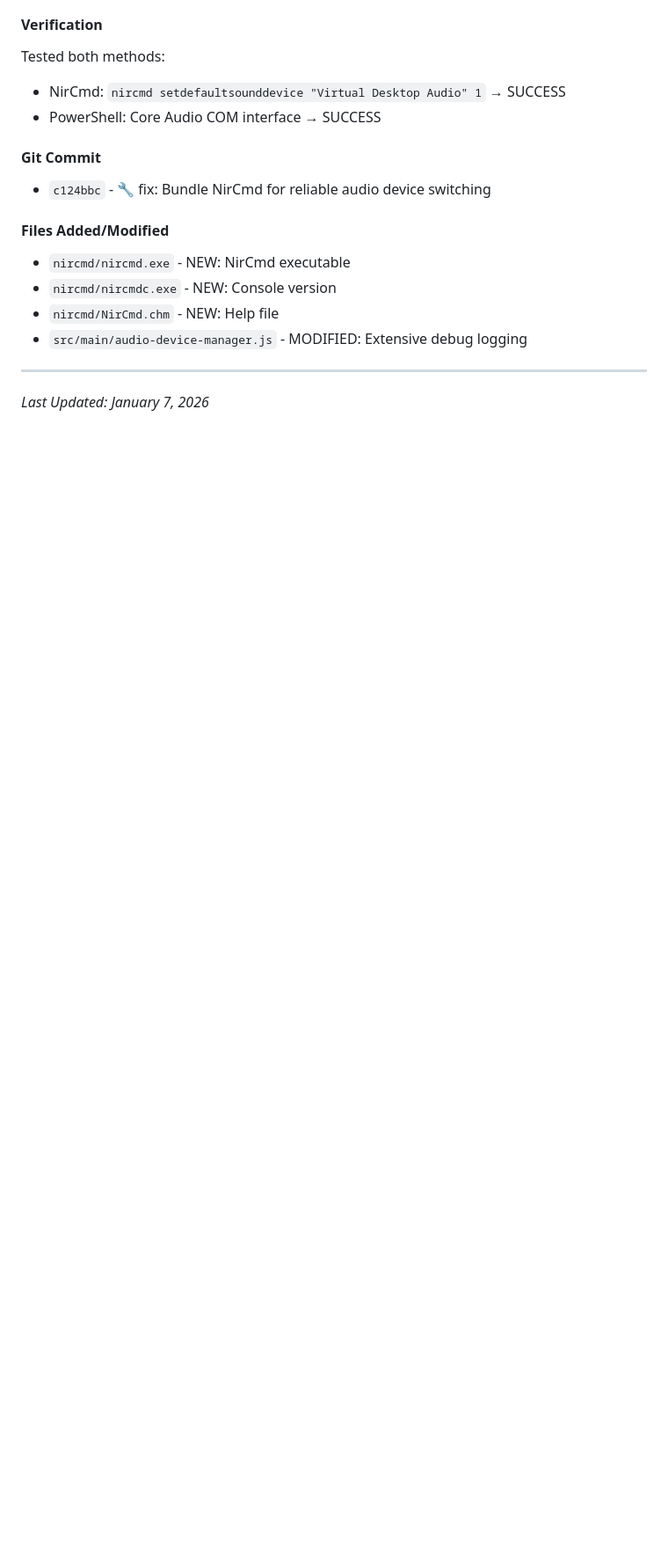
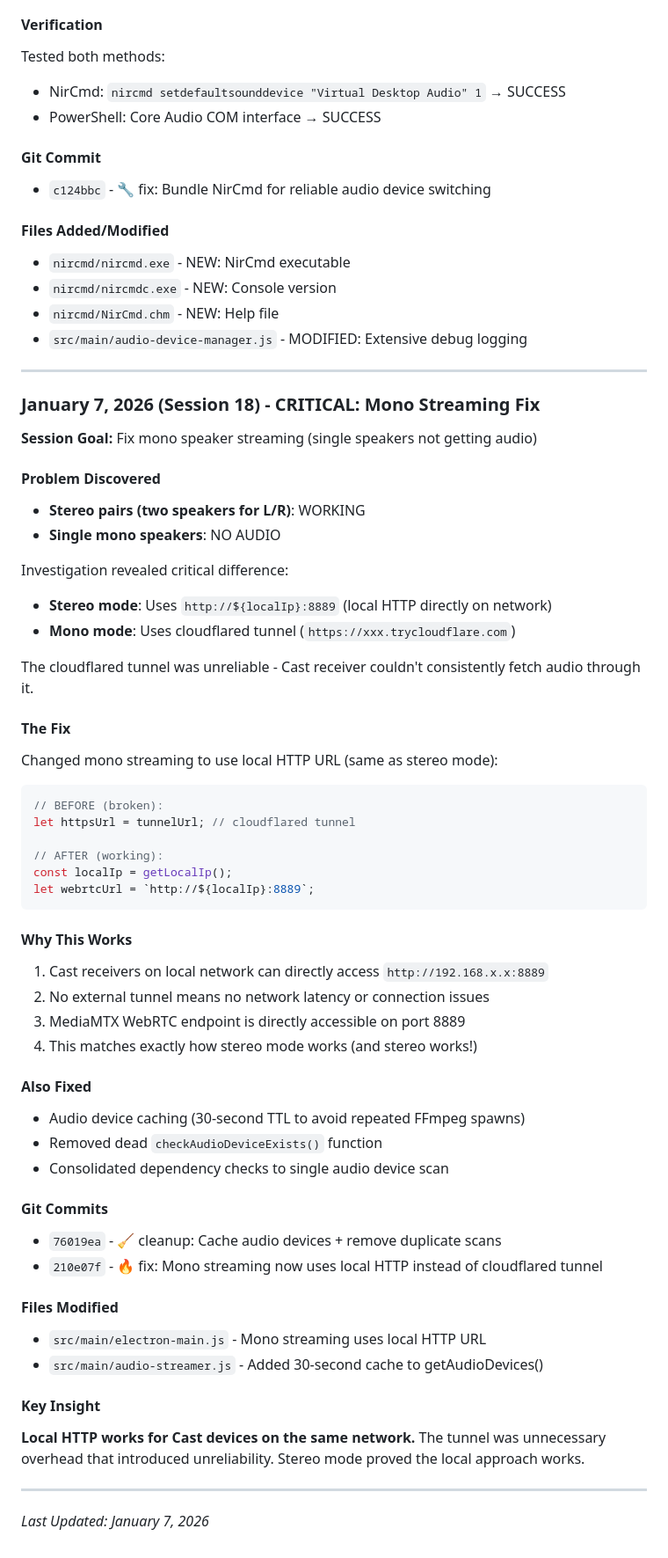
Before and after one commit to Kepners/pcnestspeaker, a Markdown page: .claude/CLAUDE.md, the part around the change. Shown at 88% size. Drawn GitHub-style; blank space fills up the shorter version.

Commit message:
📝 docs: Document mono streaming fix in session memory
Added Session 18 notes explaining:
- Why mono streaming was broken (cloudflared tunnel)
- Why stereo worked (local HTTP URL)
- The fix applied
- Key insight about local network access

🤖 Generated with [Claude Code](https://claude.com/claude-code)

Co-Authored-By: Claude Opus 4.5 <noreply@anthropic.com>

````diff
--- a/.claude/CLAUDE.md
+++ b/.claude/CLAUDE.md
@@ -1710,4 +1710,54 @@ Tested both methods:
 
 ---
 
+### January 7, 2026 (Session 18) - CRITICAL: Mono Streaming Fix
+
+**Session Goal:** Fix mono speaker streaming (single speakers not getting audio)
+
+#### Problem Discovered
+- **Stereo pairs (two speakers for L/R)**: WORKING
+- **Single mono speakers**: NO AUDIO
+
+Investigation revealed critical difference:
+- **Stereo mode**: Uses `http://${localIp}:8889` (local HTTP directly on network)
+- **Mono mode**: Uses cloudflared tunnel (`https://xxx.trycloudflare.com`)
+
+The cloudflared tunnel was unreliable - Cast receiver couldn't consistently fetch audio through it.
+
+#### The Fix
+Changed mono streaming to use local HTTP URL (same as stereo mode):
+
+```javascript
+// BEFORE (broken):
+let httpsUrl = tunnelUrl; // cloudflared tunnel
+
+// AFTER (working):
+const localIp = getLocalIp();
+let webrtcUrl = `http://${localIp}:8889`;
+```
+
+#### Why This Works
+1. Cast receivers on local network can directly access `http://192.168.x.x:8889`
+2. No external tunnel means no network latency or connection issues
+3. MediaMTX WebRTC endpoint is directly accessible on port 8889
+4. This matches exactly how stereo mode works (and stereo works!)
+
+#### Also Fixed
+- Audio device caching (30-second TTL to avoid repeated FFmpeg spawns)
+- Removed dead `checkAudioDeviceExists()` function
+- Consolidated dependency checks to single audio device scan
+
+#### Git Commits
+- `76019ea` - 🧹 cleanup: Cache audio devices + remove duplicate scans
+- `210e07f` - 🔥 fix: Mono streaming now uses local HTTP instead of cloudflared tunnel
+
+#### Files Modified
+- `src/main/electron-main.js` - Mono streaming uses local HTTP URL
+- `src/main/audio-streamer.js` - Added 30-second cache to getAudioDevices()
+
+#### Key Insight
+**Local HTTP works for Cast devices on the same network.** The tunnel was unnecessary overhead that introduced unreliability. Stereo mode proved the local approach works.
+
+---
+
 *Last Updated: January 7, 2026*
````
